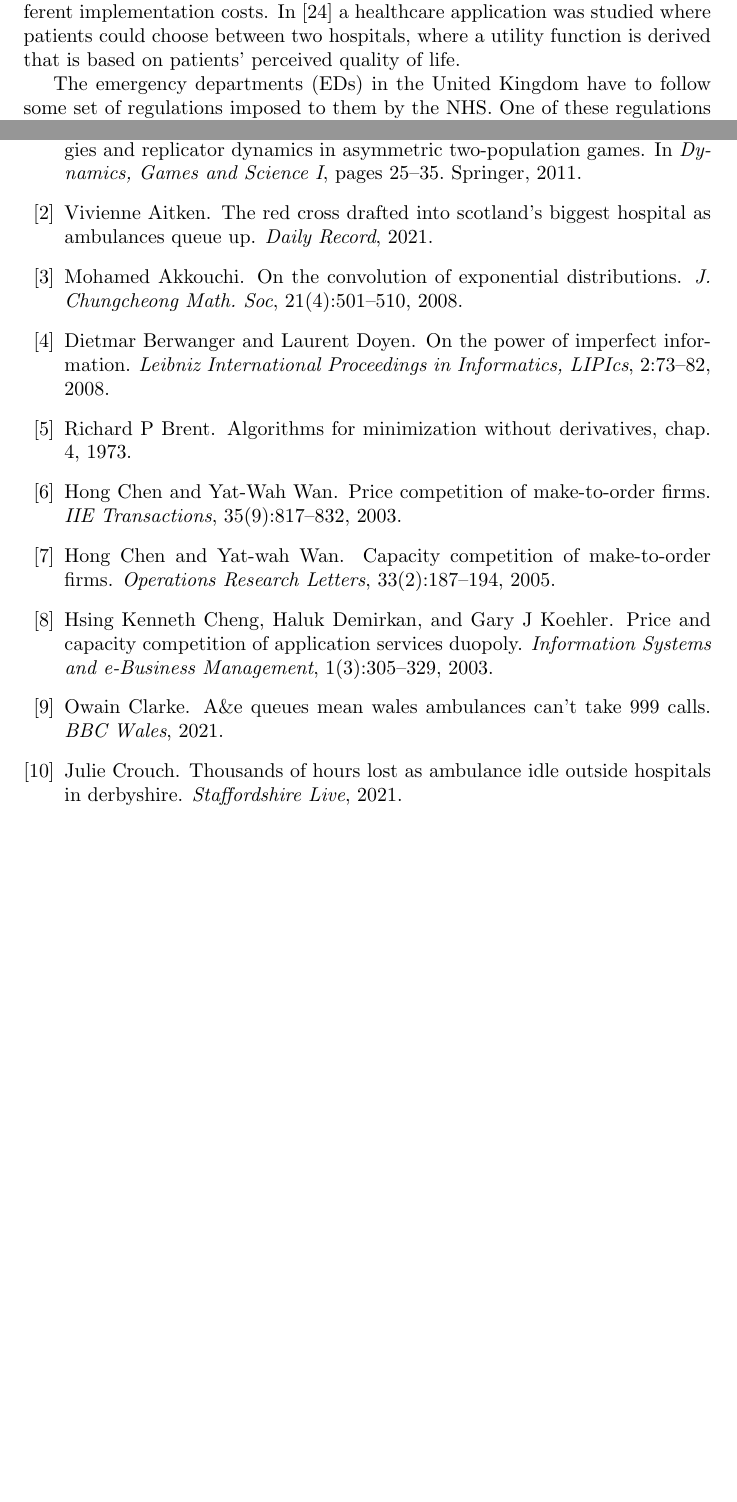
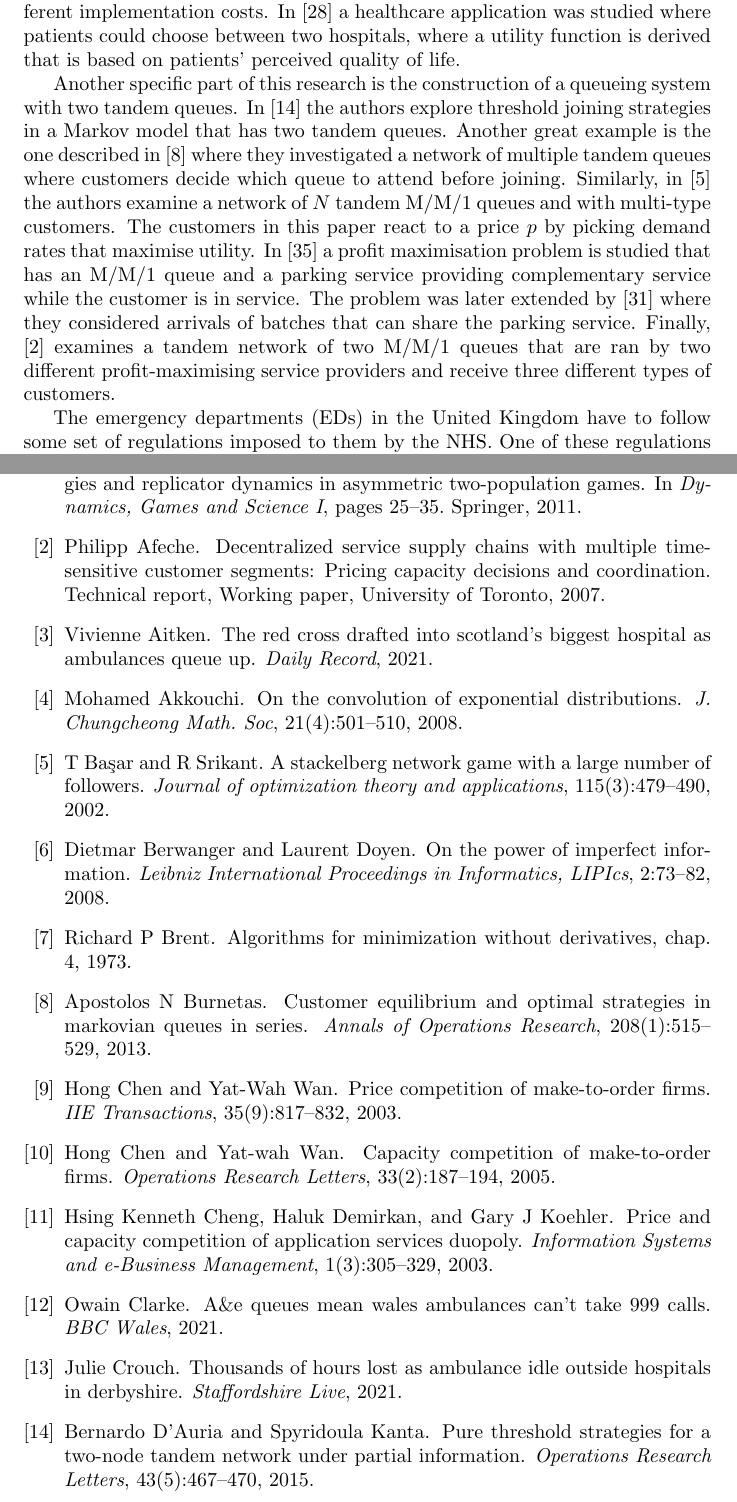
Before and after one commit to MichalisPanayides/ED-EMS-game-paper, a LaTeX document (main.tex, which reads bibliography.bib, sections/introduction/main.tex): two parts of pages 3 and 30 of 51, joined at a grey line, cut so that both start at the same text, the shorter picture padded with empty space. Compiled offline with pdfLaTeX.

Commit message:
Cite papers on networks with tandem queues

```diff
--- a/bibliography.bib
+++ b/bibliography.bib
@@ -289,3 +289,34 @@
   year={2015},
   publisher={Springer}
 }
+
+@article{d2015pure,
+  title={Pure threshold strategies for a two-node tandem network under partial information},
+  author={D’Auria, Bernardo and Kanta, Spyridoula},
+  journal={Operations Research Letters},
+  volume={43},
+  number={5},
+  pages={467--470},
+  year={2015},
+  publisher={Elsevier}
+}
+
+@article{burnetas2013customer,
+  title={Customer equilibrium and optimal strategies in Markovian queues in series},
+  author={Burnetas, Apostolos N},
+  journal={Annals of Operations Research},
+  volume={208},
+  number={1},
+  pages={515--529},
+  year={2013},
+  publisher={Springer}
+}
+
+@article{bacsar2002stackelberg,
+  title={A Stackelberg network game with a large number of followers},
+  author={Ba{\c{s}}ar, T and Srikant, R},
+  journal={Journal of optimization theory and applications},
+  volume={115},
+  number={3},
+  pages={479--490},
+  year={2002},
@@ -291,0 +349,5 @@
+  title={Decentralized service supply chains with multiple time-sensitive customer segments: Pricing capacity decisions and coordination},
+  author={Afeche, Philipp},
+  year={2007},
+  institution={Working paper, University of Toronto}
+}
--- a/sections/introduction/main.tex
+++ b/sections/introduction/main.tex
@@ -54,6 +54,27 @@ In \cite{sadat2015can} a healthcare application was studied where patients
 could choose between two hospitals, where a utility function is derived that is
 based on patients' perceived quality of life.
 
+Another specific part of this research is the construction of a queueing system
+with two tandem queues.
+In \cite{d2015pure} the authors explore threshold joining strategies in a
+Markov model that has two tandem queues.
+Another great example is the one described in \cite{burnetas2013customer}
+where they investigated a network of multiple tandem queues where customers
+decide which queue to attend before joining.
+Similarly, in \cite{bacsar2002stackelberg} the authors examine a network of
+\(N\) tandem M/M/1 queues and with multi-type customers.
+The customers in this paper react to a price \(p\) by picking demand rates that
+maximise utility.
+In \cite{veltman2005equilibrium} a profit maximisation problem is studied that
+has an M/M/1 queue and a parking service providing complementary service while
+the customer is in service.
+The problem was later extended by \cite{sun2009equilibrium} where they
+considered arrivals of batches that can share the parking service.
+Finally, \cite{afeche2007decentralized} examines a tandem network of two M/M/1
+queues that are ran by two different profit-maximising service providers and
+receive three different types of customers.
+
+
 % 3.
 The emergency departments (EDs) in the United Kingdom have to follow some set
 of regulations imposed to them by the NHS.
```
Also changed, not shown: main.pdf, bibliography.bib (26 more changed lines).
